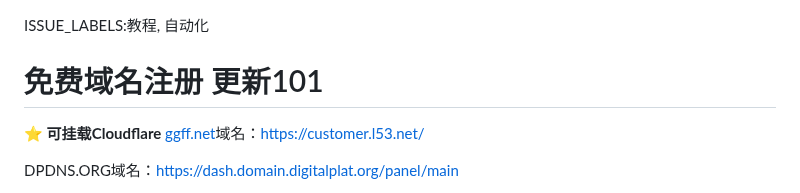
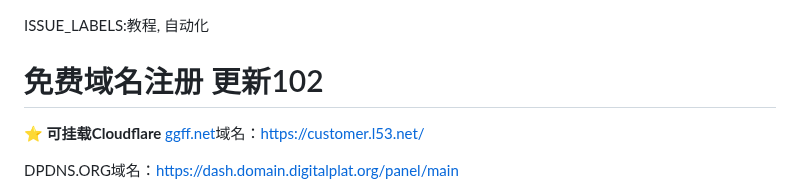
Before and after one commit to zcr07/zcr05.github.io, a Markdown page: issues/测试.md, the part around the change. Rendered like a GitHub page.

```diff
--- a/issues/测试.md
+++ b/issues/测试.md
@@ -1,5 +1,5 @@
 ISSUE_LABELS:教程, 自动化
-# 免费域名注册 更新101
+# 免费域名注册 更新102
 
 ⭐
 **可挂载Cloudflare**
```
